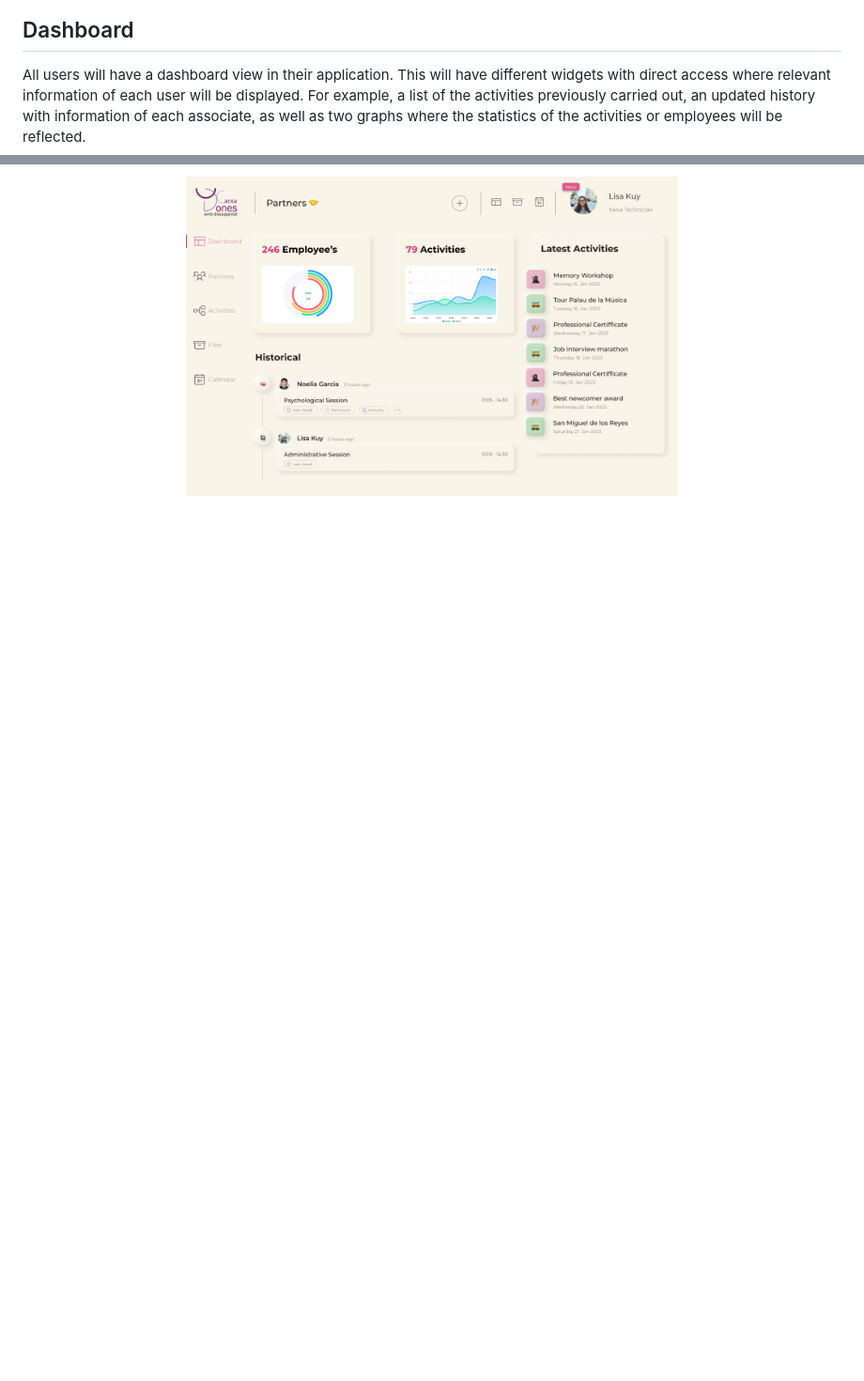
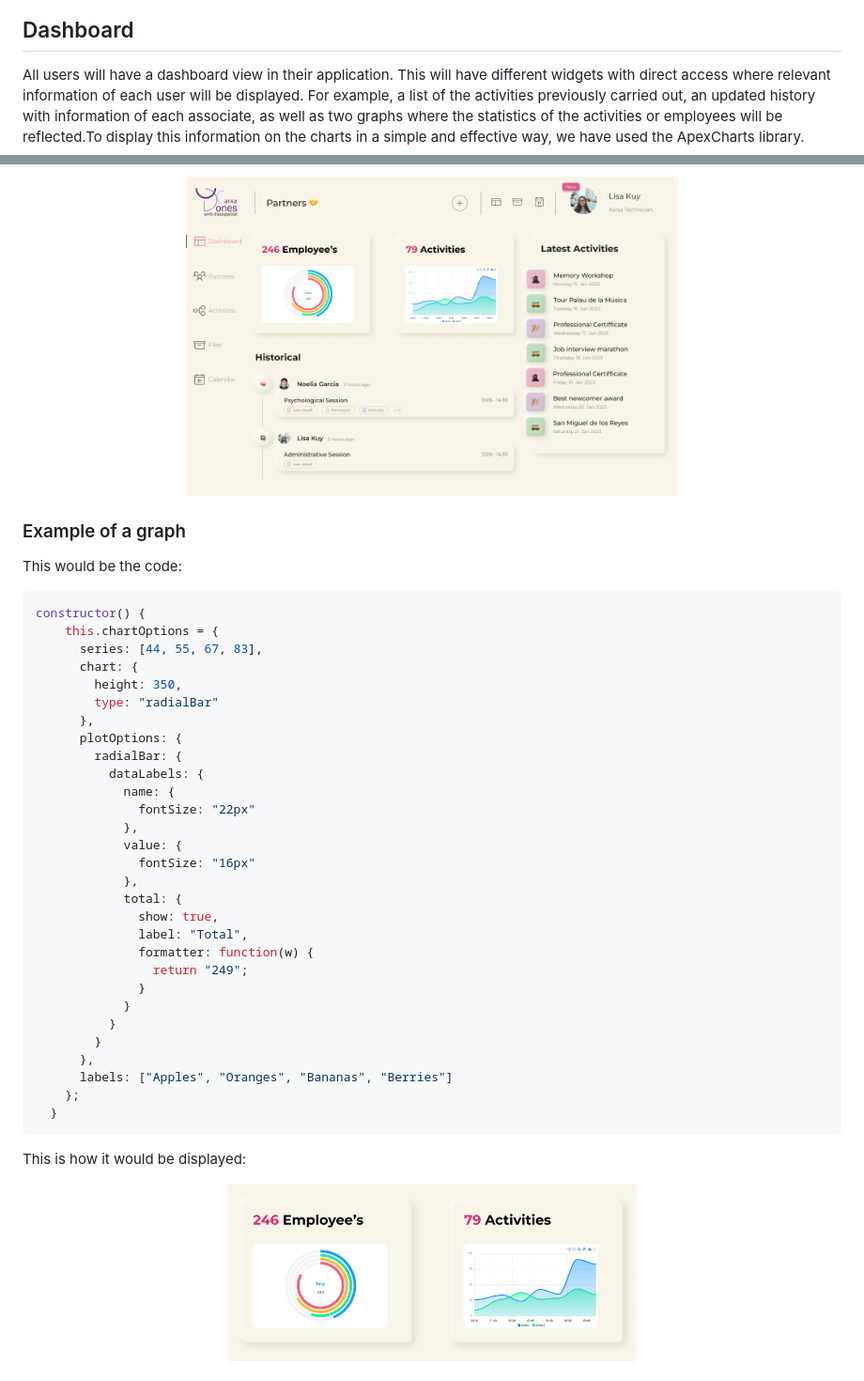
Before and after one commit to V1CTOR-cloud/PI_2DAW, a Markdown page: README.md, 2 parts joined by grey strips. Shown: that part at 94% size. GitHub-like rendering; blank space fills up the shorter version.

````diff
--- a/README.md
+++ b/README.md
@@ -19,5 +13,43 @@ We have created two views for logging into the application, both for users who a
 </p>
 
 ## Dashboard
-All users will have a dashboard view in their application. This will have different widgets with direct access where relevant information of each user will be displayed. For example, a list of the activities previously carried out, an updated history with information of each associate, as well as two graphs where the statistics of the activities or employees will be reflected.
+All users will have a dashboard view in their application. This will have different widgets with direct access where relevant information of each user will be displayed. For example, a list of the activities previously carried out, an updated history with information of each associate, as well as two graphs where the statistics of the activities or employees will be reflected.To display this information on the charts in a simple and effective way, we have used the ApexCharts library.
  <p align="center"><img src="https://raw.githubusercontent.com/V1CTOR-cloud/PI_2DAW/main/archivos%20README/Technician%20DashBoard.png" width=60% ></p>
+
+### Example of a graph
+
+This would be the code:
+```js
+constructor() {
+    this.chartOptions = {
+      series: [44, 55, 67, 83],
+      chart: {
+        height: 350,
+        type: "radialBar"
+      },
+      plotOptions: {
+        radialBar: {
+          dataLabels: {
+            name: {
+              fontSize: "22px"
+            },
+            value: {
+              fontSize: "16px"
+            },
+            total: {
+              show: true,
+              label: "Total",
+              formatter: function(w) {
+                return "249";
+              }
+            }
+          }
+        }
+      },
+      labels: ["Apples", "Oranges", "Bananas", "Berries"]
+    };
+  }
+```
+This is how it would be displayed:
+ <p align="center"><img src="https://raw.githubusercontent.com/V1CTOR-cloud/PI_2DAW/main/archivos%20README/Graficos.png" width=50% ></p>
+
````
Also changed, not shown: other parts of README.md (+33 -6 lines).
